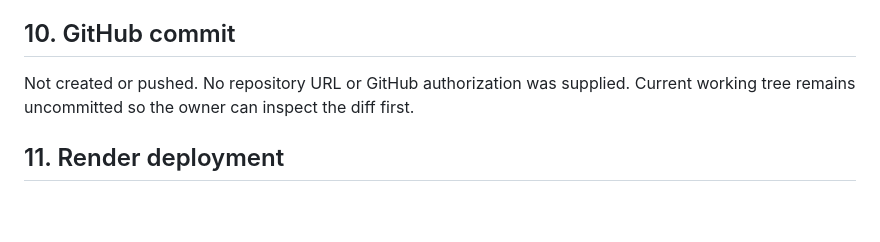
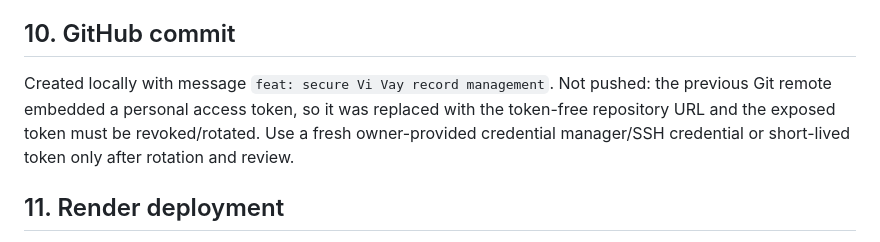
Before and after one commit to rivenlongkiem2003-png/vivay, a Markdown page: docs/IMPLEMENTATION_REPORT.md, the part around the change. Drawn GitHub-style; blank space fills up the shorter version.

Commit message:
docs: record release security gates

```diff
--- a/docs/IMPLEMENTATION_REPORT.md
+++ b/docs/IMPLEMENTATION_REPORT.md
@@ -74,7 +74,7 @@ Browser E2E/responsive test passed against a temporary fake-data server using th
 
 ## 10. GitHub commit
 
-Not created or pushed. No repository URL or GitHub authorization was supplied. Current working tree remains uncommitted so the owner can inspect the diff first.
+Created locally with message `feat: secure Vi Vay record management`. Not pushed: the previous Git remote embedded a personal access token, so it was replaced with the token-free repository URL and the exposed token must be revoked/rotated. Use a fresh owner-provided credential manager/SSH credential or short-lived token only after rotation and review.
 
 ## 11. Render deployment
 
```
